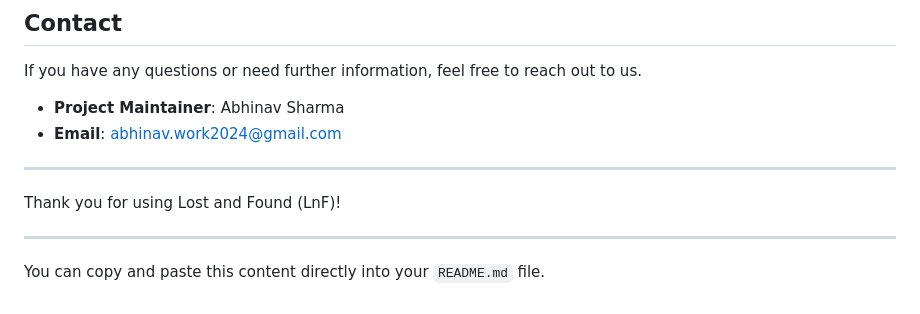
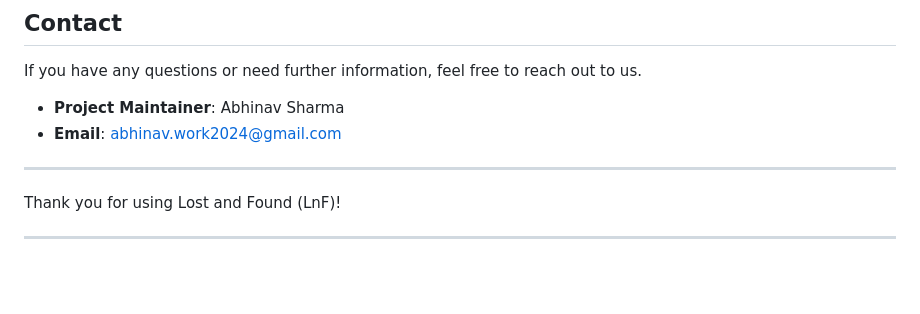
Before and after one commit to hyperaid/LnF, a Markdown page: README.md, the part around the change. Drawn GitHub-style; blank space fills up the shorter version.

```diff
--- a/README.md
+++ b/README.md
@@ -126,5 +126,3 @@ If you have any questions or need further information, feel free to reach out to
 Thank you for using Lost and Found (LnF)!
 
 ---
-
-You can copy and paste this content directly into your `README.md` file.
```
